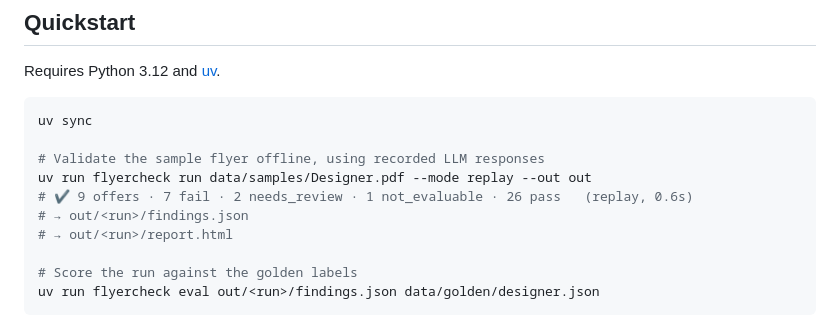
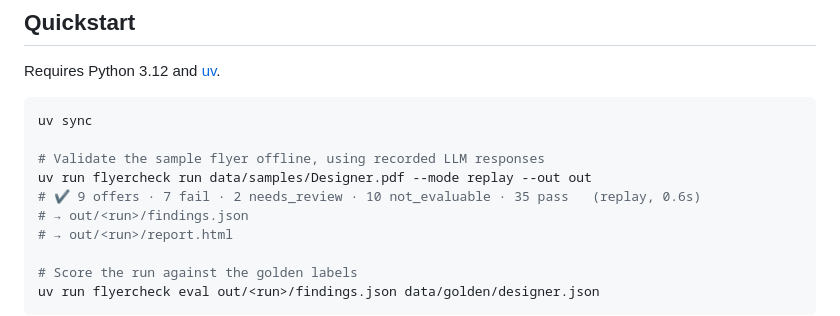
Before and after one commit to werder11/fbeta_angebotsflyer_analyzer_ki, a Markdown page: README.md, the part around the change. Rendered like a GitHub page.

```diff
--- a/README.md
+++ b/README.md
@@ -39,7 +39,7 @@ uv sync
 
 # Validate the sample flyer offline, using recorded LLM responses
 uv run flyercheck run data/samples/Designer.pdf --mode replay --out out
-# ✔ 9 offers · 7 fail · 2 needs_review · 1 not_evaluable · 26 pass   (replay, 0.6s)
+# ✔ 9 offers · 7 fail · 2 needs_review · 10 not_evaluable · 35 pass   (replay, 0.6s)
 # → out/<run>/findings.json
 # → out/<run>/report.html
 
```
Also changed, not shown: docs/plan/presentation.md (+4 -2 lines).
